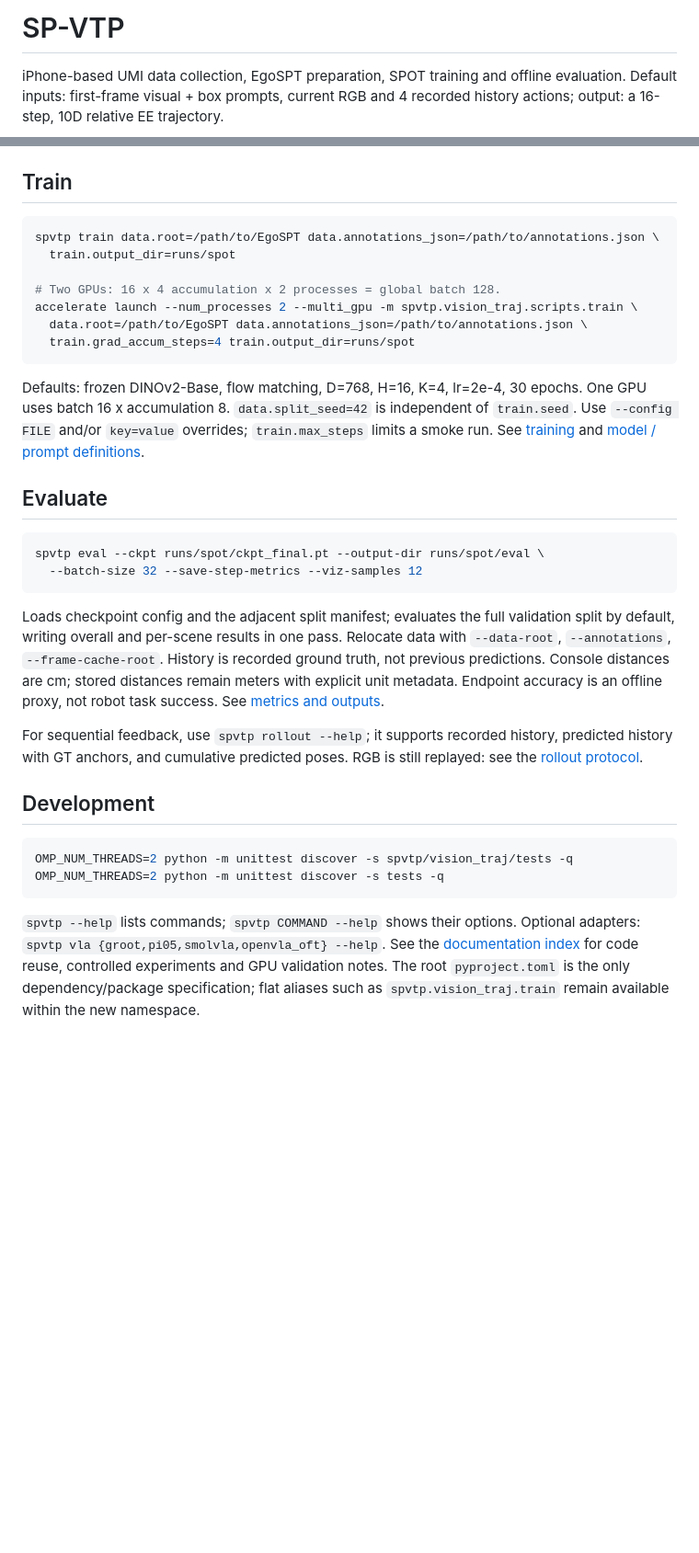
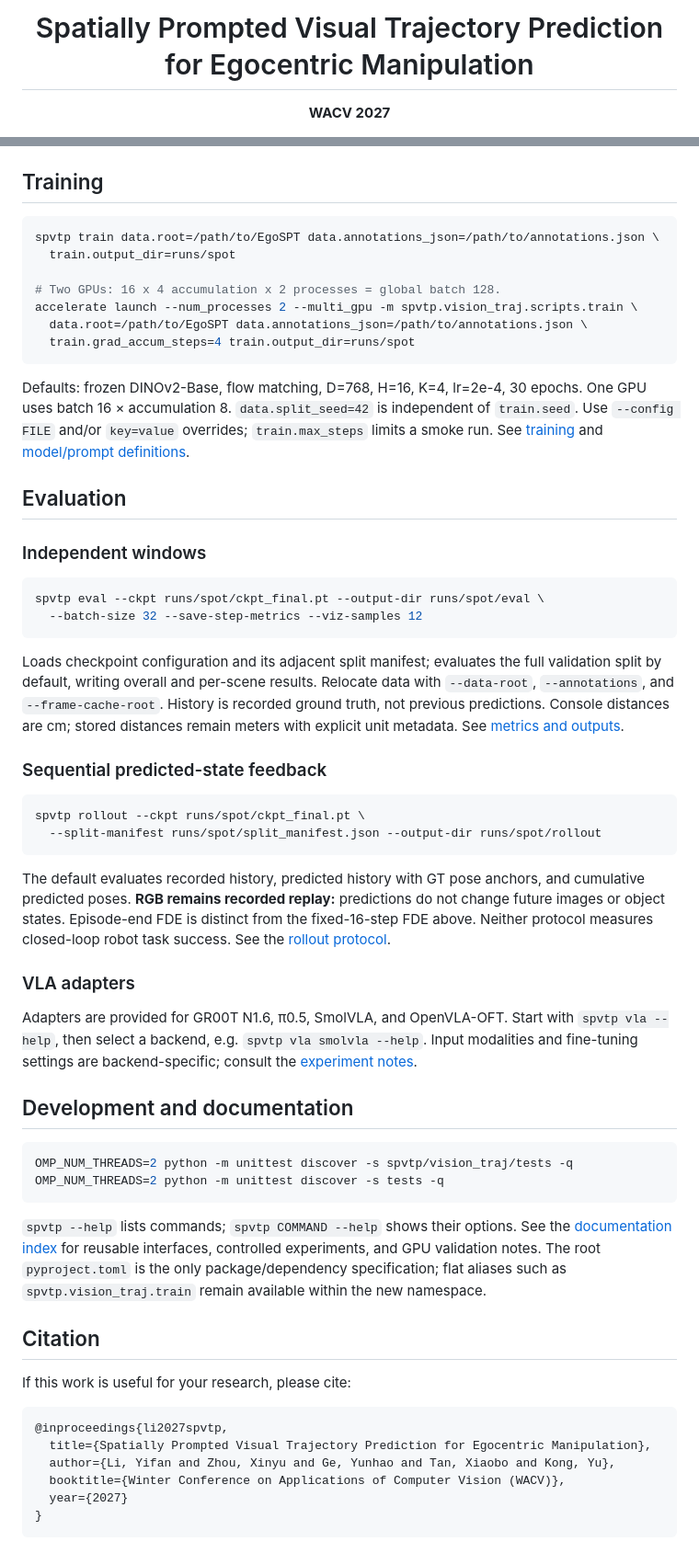
Before and after one commit to JackYFL/SP-VTP, a Markdown page: README.md, 2 parts joined by grey strips. Shown at 92% size. Drawn GitHub-style; blank space fills up the shorter version.

````diff
--- a/README.md
+++ b/README.md
@@ -1,6 +1,7 @@
-# SP-VTP
+<h1 align="center">
+  Spatially Prompted Visual Trajectory Prediction<br />
+  for Egocentric Manipulation
+</h1>
 
-iPhone-based UMI data collection, EgoSPT preparation, SPOT training and offline
-evaluation. Default inputs: first-frame visual + box prompts, current RGB and
-4 recorded history actions; output: a 16-step, 10D relative EE trajectory.
+<p align="center"><strong>WACV 2027</strong></p>
 
@@ -33,6 +99,6 @@ Capture backends: `iphone-gopro`, `iphone-oak`, `iphone`. Keys: `s` start,
 calibration. See [data and alignment](spvtp/vision_traj/docs/dataset_analyze.md).
 
-## Train
+## Training
 
 ```bash
 spvtp train data.root=/path/to/EgoSPT data.annotations_json=/path/to/annotations.json \
@@ -45,30 +111,48 @@ accelerate launch --num_processes 2 --multi_gpu -m spvtp.vision_traj.scripts.tra
 ```
 
 Defaults: frozen DINOv2-Base, flow matching, D=768, H=16, K=4, lr=2e-4,
-30 epochs. One GPU uses batch 16 x accumulation 8. `data.split_seed=42`
+30 epochs. One GPU uses batch 16 × accumulation 8. `data.split_seed=42`
 is independent of `train.seed`. Use `--config FILE` and/or `key=value` overrides;
 `train.max_steps` limits a smoke run. See [training](spvtp/vision_traj/docs/training.md)
-and [model / prompt definitions](spvtp/vision_traj/docs/model_arch.md).
+and [model/prompt definitions](spvtp/vision_traj/docs/model_arch.md).
 
-## Evaluate
+## Evaluation
+
+### Independent windows
 
 ```bash
 spvtp eval --ckpt runs/spot/ckpt_final.pt --output-dir runs/spot/eval \
   --batch-size 32 --save-step-metrics --viz-samples 12
 ```
 
-Loads checkpoint config and the adjacent split manifest; evaluates the full
-validation split by default, writing overall and per-scene results in one pass.
-Relocate data with `--data-root`, `--annotations`, `--frame-cache-root`.
+Loads checkpoint configuration and its adjacent split manifest; evaluates the
+full validation split by default, writing overall and per-scene results.
+Relocate data with `--data-root`, `--annotations`, and `--frame-cache-root`.
 History is recorded ground truth, not previous predictions. Console distances
-are cm; stored distances remain meters with explicit unit metadata. Endpoint
-accuracy is an offline proxy, not robot task success. See [metrics and outputs](spvtp/vision_traj/docs/evaluation.md).
+are cm; stored distances remain meters with explicit unit metadata. See
+[metrics and outputs](spvtp/vision_traj/docs/evaluation.md).
 
-For sequential feedback, use `spvtp rollout --help`; it supports recorded
-history, predicted history with GT anchors, and cumulative predicted poses.
-RGB is still replayed: see the [rollout protocol](spvtp/vision_traj/docs/rollout.md).
+### Sequential predicted-state feedback
 
-## Development
+```bash
+spvtp rollout --ckpt runs/spot/ckpt_final.pt \
+  --split-manifest runs/spot/split_manifest.json --output-dir runs/spot/rollout
+```
+
+The default evaluates recorded history, predicted history with GT pose anchors,
+and cumulative predicted poses. **RGB remains recorded replay:** predictions do
+not change future images or object states. Episode-end FDE is distinct from the
+fixed-16-step FDE above. Neither protocol measures closed-loop robot task success.
+See the [rollout protocol](spvtp/vision_traj/docs/rollout.md).
+
+### VLA adapters
+
+Adapters are provided for GR00T N1.6, π0.5, SmolVLA, and OpenVLA-OFT. Start with
+`spvtp vla --help`, then select a backend, e.g. `spvtp vla smolvla --help`.
+Input modalities and fine-tuning settings are backend-specific; consult the
+[experiment notes](spvtp/vision_traj/docs/experiment.md).
+
+## Development and documentation
 
 ```bash
 OMP_NUM_THREADS=2 python -m unittest discover -s spvtp/vision_traj/tests -q
@@ -76,8 +160,20 @@ OMP_NUM_THREADS=2 python -m unittest discover -s tests -q
 ```
 
 `spvtp --help` lists commands; `spvtp COMMAND --help` shows their options.
-Optional adapters: `spvtp vla {groot,pi05,smolvla,openvla_oft} --help`.
-See the [documentation index](spvtp/vision_traj/docs/README.md) for code reuse,
-controlled experiments and GPU validation notes. The root `pyproject.toml` is
-the only dependency/package specification; flat aliases such as
-`spvtp.vision_traj.train` remain available within the new namespace.
+See the [documentation index](spvtp/vision_traj/docs/README.md) for reusable
+interfaces, controlled experiments, and GPU validation notes. The root
+`pyproject.toml` is the only package/dependency specification; flat aliases such
+as `spvtp.vision_traj.train` remain available within the new namespace.
+
+## Citation
+
+If this work is useful for your research, please cite:
+
+```bibtex
+@inproceedings{li2027spvtp,
+  title={Spatially Prompted Visual Trajectory Prediction for Egocentric Manipulation},
+  author={Li, Yifan and Zhou, Xinyu and Ge, Yunhao and Tan, Xiaobo and Kong, Yu},
+  booktitle={Winter Conference on Applications of Computer Vision (WACV)},
+  year={2027}
+}
+```
````
Also changed, not shown: other parts of README.md (+73 -8 lines), assets/overview.png (added), assets/spot_architecture.png (added).
